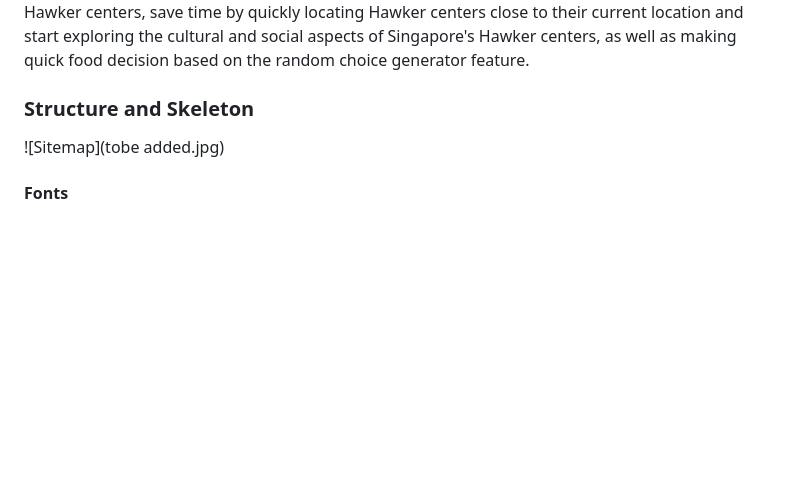
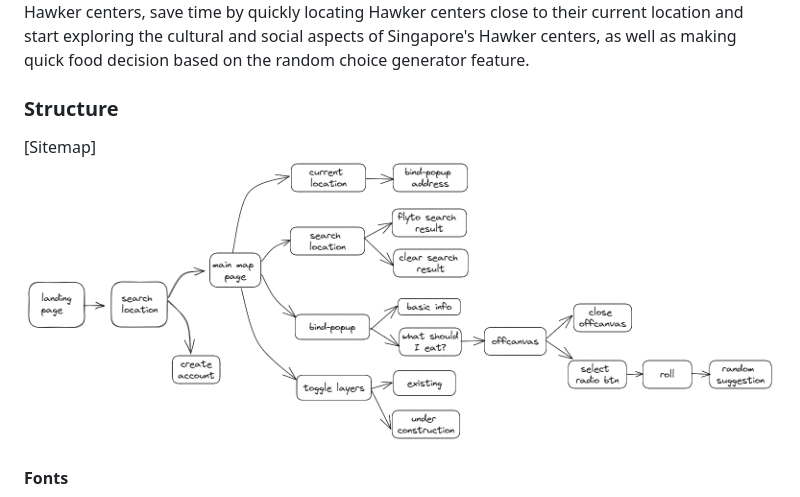
Before and after one commit to DS-NASA-61/TGC-22-Project-1, a Markdown page: README.md, the part around the change. GitHub-like rendering; pictures changed too: img/site_structure.png (added); blank space fills up the shorter version.

Commit message:
added site structure

```diff
--- a/README.md
+++ b/README.md
@@ -19,9 +19,9 @@ Users can see the locations of the Hawker centers as if they were looking down f
 "As a foodie visiting Singapore for the first time, I want to be able to easily find and explore different Hawker centers, so that I can experience the local cuisine and culture."
 With this web app, users can have a complete overview of hawker centers in Singapore and discover hidden gem in lesser-known Hawker centers, save time by quickly locating Hawker centers close to their current location and start exploring the cultural and social aspects of Singapore's Hawker centers, as well as making quick food decision based on the random choice generator feature.
 
-### Structure and Skeleton
+### Structure
 
-![Sitemap](tobe added.jpg)
+[Sitemap]<img src="img/site_structure.png" style="display: block">
 
 #### Fonts
 
```
Also changed, not shown: 1 other file.
